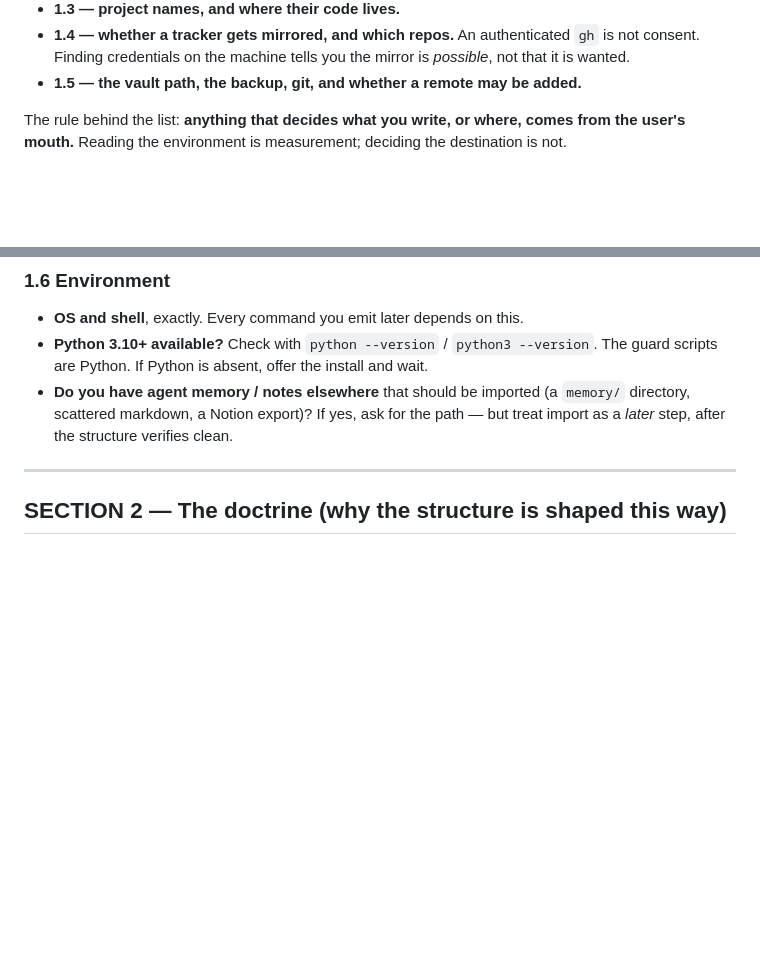
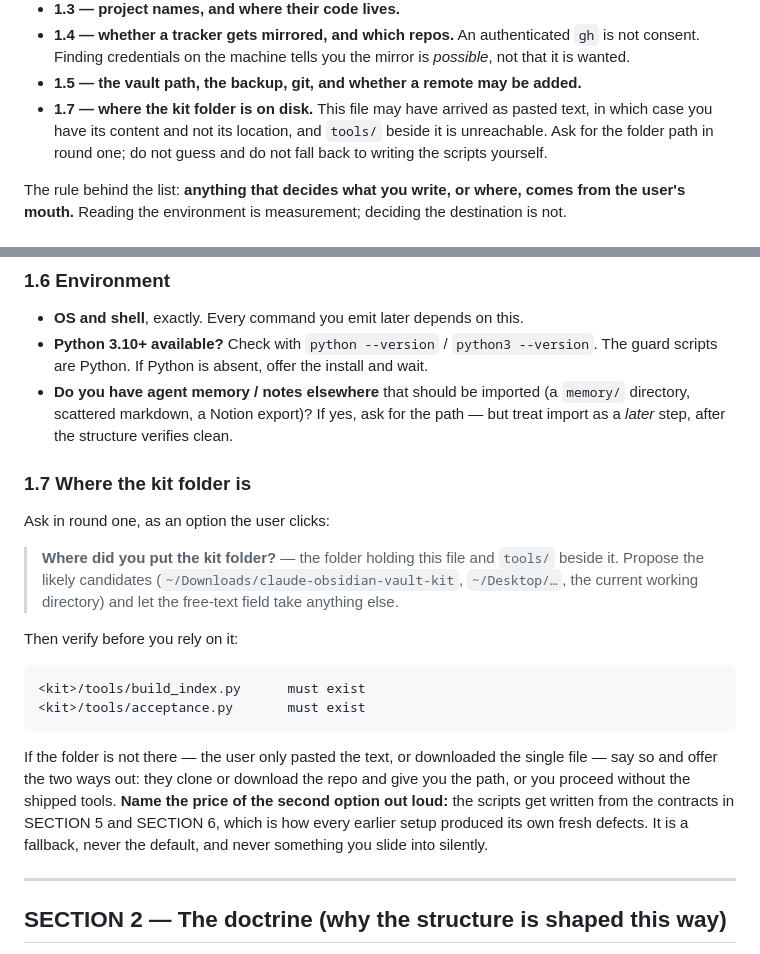
Before and after one commit to nibor1896/claude-obsidian-vault-kit, a Markdown page: claude-obsidian-vault-kit.md, 2 parts joined by grey strips. Rendered like a GitHub page; blank space fills up the shorter version.

Commit message:
fix: ask where the kit folder is instead of assuming tools/ is reachable
The setup instructions say to copy tools/ from "next to this file", which
is unreachable whenever the file arrived as pasted text into a chat --
the content is there, the location is not. A setup that hits that has no
stated fallback, so it silently does the thing this kit was changed to
stop doing: write the scripts from scratch.

Adds 1.7 to the interview: ask for the kit folder path in round one,
verify build_index.py and acceptance.py are actually there, and if they
are not, say so and name the price of proceeding without them rather
than sliding into it.

Co-Authored-By: Claude Opus 5 <noreply@anthropic.com>

````diff
--- a/claude-obsidian-vault-kit.md
+++ b/claude-obsidian-vault-kit.md
@@ -116,6 +116,9 @@ loud which questions you skipped and what you measured.
 - **1.4 — whether a tracker gets mirrored, and which repos.** An authenticated `gh` is not consent.
   Finding credentials on the machine tells you the mirror is *possible*, not that it is wanted.
 - **1.5 — the vault path, the backup, git, and whether a remote may be added.**
+- **1.7 — where the kit folder is on disk.** This file may have arrived as pasted text, in which
+  case you have its content and not its location, and `tools/` beside it is unreachable. Ask for the
+  folder path in round one; do not guess and do not fall back to writing the scripts yourself.
 
 The rule behind the list: **anything that decides what you write, or where, comes from the user's
 mouth.** Reading the environment is measurement; deciding the destination is not.
@@ -214,6 +217,27 @@ Four questions, one call:
 - **Do you have agent memory / notes elsewhere** that should be imported (a `memory/` directory,
   scattered markdown, a Notion export)? If yes, ask for the path — but treat import as a *later*
   step, after the structure verifies clean.
+### 1.7 Where the kit folder is
+
+Ask in round one, as an option the user clicks:
+
+> **Where did you put the kit folder?** — the folder holding this file and `tools/` beside it.
+> Propose the likely candidates (`~/Downloads/claude-obsidian-vault-kit`, `~/Desktop/…`, the current
+> working directory) and let the free-text field take anything else.
+
+Then verify before you rely on it:
+
+```
+<kit>/tools/build_index.py      must exist
+<kit>/tools/acceptance.py       must exist
+```
+
+If the folder is not there — the user only pasted the text, or downloaded the single file — say so
+and offer the two ways out: they clone or download the repo and give you the path, or you proceed
+without the shipped tools. **Name the price of the second option out loud:** the scripts get written
+from the contracts in SECTION 5 and SECTION 6, which is how every earlier setup produced its own
+fresh defects. It is a fallback, never the default, and never something you slide into silently.
+
 
 ---
 
````
